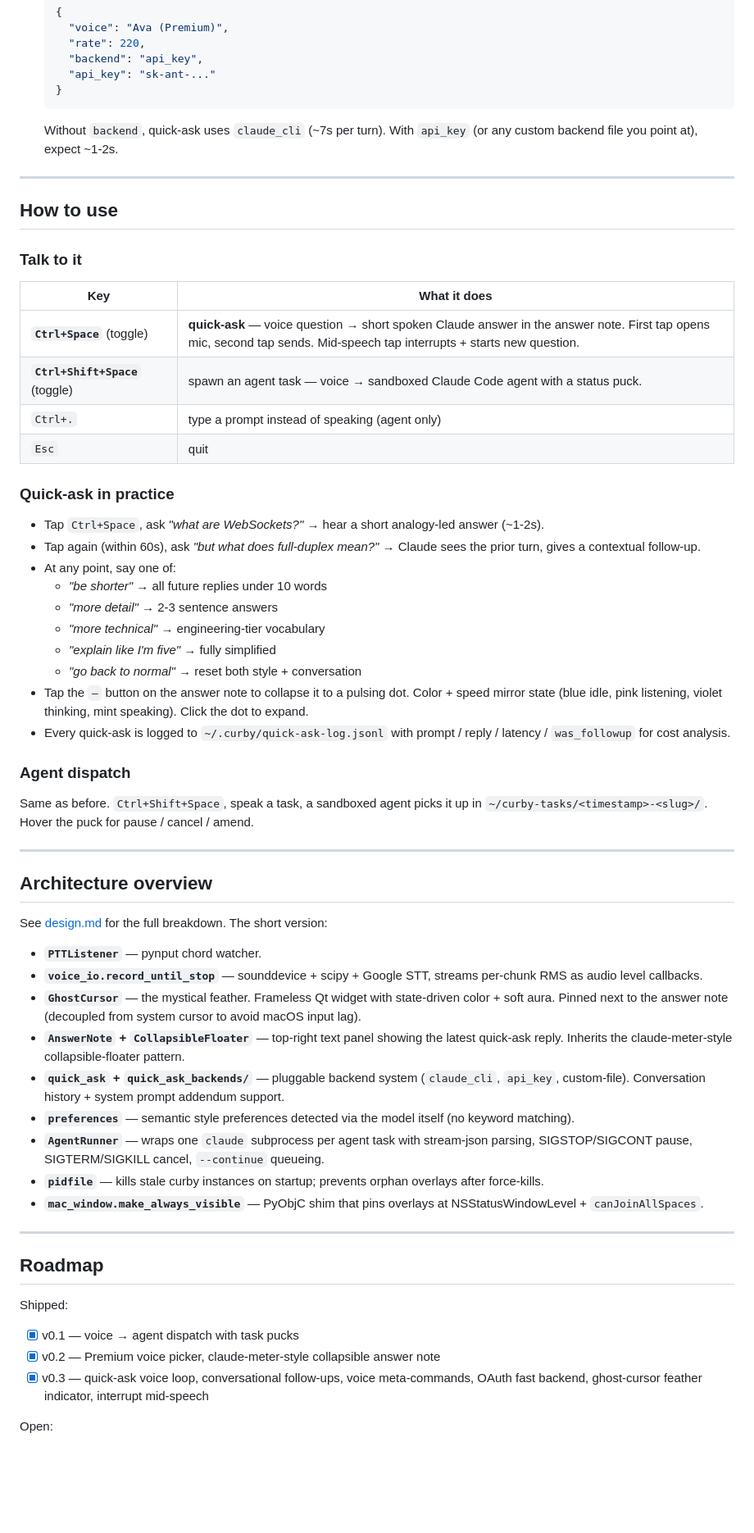
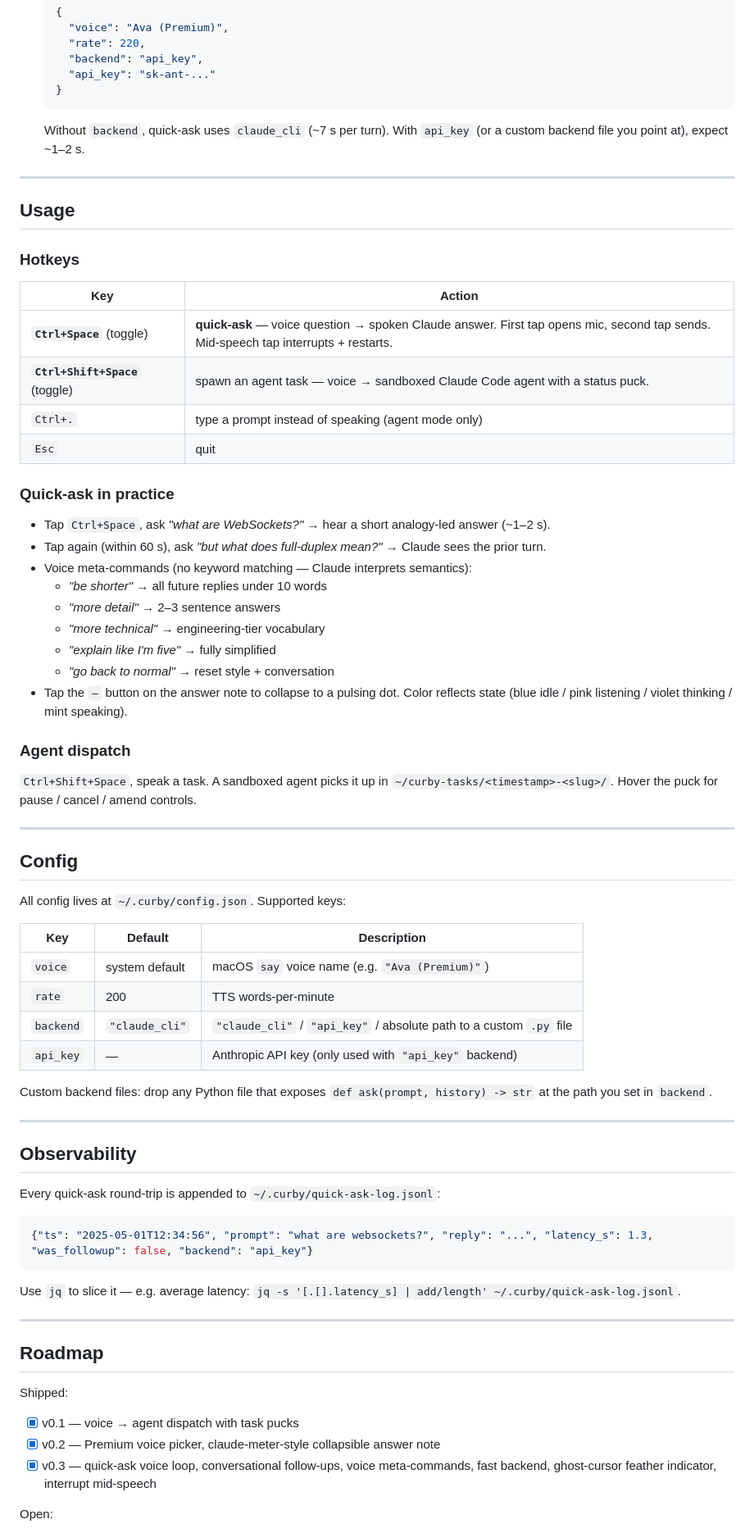
Before and after one commit to CasterlyGit/curby, a Markdown page: README.md, the part around one of its changes. Shown at 82% size. Rendered like a GitHub page; blank space fills up the shorter version.

````diff
--- a/README.md
+++ b/README.md
@@ -53,53 +78,63 @@ Recommended one-time setup for the best feel:
      "api_key": "sk-ant-..."
    }
    ```
-   Without `backend`, quick-ask uses `claude_cli` (~7s per turn). With `api_key` (or any custom backend file you point at), expect ~1-2s.
+   Without `backend`, quick-ask uses `claude_cli` (~7 s per turn). With `api_key` (or a custom backend file you point at), expect ~1–2 s.
 
 ---
 
-## How to use
+## Usage
 
-### Talk to it
+### Hotkeys
 
-| Key | What it does |
+| Key | Action |
 |---|---|
-| **`Ctrl+Space`** (toggle) | **quick-ask** — voice question → short spoken Claude answer in the answer note. First tap opens mic, second tap sends. Mid-speech tap interrupts + starts new question. |
+| **`Ctrl+Space`** (toggle) | **quick-ask** — voice question → spoken Claude answer. First tap opens mic, second tap sends. Mid-speech tap interrupts + restarts. |
 | **`Ctrl+Shift+Space`** (toggle) | spawn an agent task — voice → sandboxed Claude Code agent with a status puck. |
-| `Ctrl+.` | type a prompt instead of speaking (agent only) |
+| `Ctrl+.` | type a prompt instead of speaking (agent mode only) |
 | `Esc` | quit |
 
 ### Quick-ask in practice
 
-- Tap `Ctrl+Space`, ask *"what are WebSockets?"* → hear a short analogy-led answer (~1-2s).
-- Tap again (within 60s), ask *"but what does full-duplex mean?"* → Claude sees the prior turn, gives a contextual follow-up.
-- At any point, say one of:
+- Tap `Ctrl+Space`, ask *"what are WebSockets?"* → hear a short analogy-led answer (~1–2 s).
+- Tap again (within 60 s), ask *"but what does full-duplex mean?"* → Claude sees the prior turn.
+- Voice meta-commands (no keyword matching — Claude interprets semantics):
   - *"be shorter"* → all future replies under 10 words
-  - *"more detail"* → 2-3 sentence answers
+  - *"more detail"* → 2–3 sentence answers
   - *"more technical"* → engineering-tier vocabulary
   - *"explain like I'm five"* → fully simplified
-  - *"go back to normal"* → reset both style + conversation
-- Tap the `—` button on the answer note to collapse it to a pulsing dot. Color + speed mirror state (blue idle, pink listening, violet thinking, mint speaking). Click the dot to expand.
-- Every quick-ask is logged to `~/.curby/quick-ask-log.jsonl` with prompt / reply / latency / `was_followup` for cost analysis.
+  - *"go back to normal"* → reset style + conversation
+- Tap the `—` button on the answer note to collapse to a pulsing dot. Color reflects state (blue idle / pink listening / violet thinking / mint speaking).
 
 ### Agent dispatch
 
-Same as before. `Ctrl+Shift+Space`, speak a task, a sandboxed agent picks it up in `~/curby-tasks/<timestamp>-<slug>/`. Hover the puck for pause / cancel / amend.
+`Ctrl+Shift+Space`, speak a task. A sandboxed agent picks it up in `~/curby-tasks/<timestamp>-<slug>/`. Hover the puck for pause / cancel / amend controls.
 
 ---
 
-## Architecture overview
+## Config
 
-See [design.md](design.md) for the full breakdown. The short version:
+All config lives at `~/.curby/config.json`. Supported keys:
 
-- **`PTTListener`** — pynput chord watcher.
-- **`voice_io.record_until_stop`** — sounddevice + scipy + Google STT, streams per-chunk RMS as audio level callbacks.
-- **`GhostCursor`** — the mystical feather. Frameless Qt widget with state-driven color + soft aura. Pinned next to the answer note (decoupled from system cursor to avoid macOS input lag).
-- **`AnswerNote` + `CollapsibleFloater`** — top-right text panel showing the latest quick-ask reply. Inherits the claude-meter-style collapsible-floater pattern.
-- **`quick_ask` + `quick_ask_backends/`** — pluggable backend system (`claude_cli`, `api_key`, custom-file). Conversation history + system prompt addendum support.
-- **`preferences`** — semantic style preferences detected via the model itself (no keyword matching).
-- **`AgentRunner`** — wraps one `claude` subprocess per agent task with stream-json parsing, SIGSTOP/SIGCONT pause, SIGTERM/SIGKILL cancel, `--continue` queueing.
-- **`pidfile`** — kills stale curby instances on startup; prevents orphan overlays after force-kills.
-- **`mac_window.make_always_visible`** — PyObjC shim that pins overlays at NSStatusWindowLevel + `canJoinAllSpaces`.
+| Key | Default | Description |
+|---|---|---|
+| `voice` | system default | macOS `say` voice name (e.g. `"Ava (Premium)"`) |
+| `rate` | 200 | TTS words-per-minute |
+| `backend` | `"claude_cli"` | `"claude_cli"` / `"api_key"` / absolute path to a custom `.py` file |
+| `api_key` | — | Anthropic API key (only used with `"api_key"` backend) |
+
+Custom backend files: drop any Python file that exposes `def ask(prompt, history) -> str` at the path you set in `backend`.
+
+---
+
+## Observability
+
+Every quick-ask round-trip is appended to `~/.curby/quick-ask-log.jsonl`:
+
+```json
+{"ts": "2025-05-01T12:34:56", "prompt": "what are websockets?", "reply": "...", "latency_s": 1.3, "was_followup": false, "backend": "api_key"}
+```
+
+Use `jq` to slice it — e.g. average latency: `jq -s '[.[].latency_s] | add/length' ~/.curby/quick-ask-log.jsonl`.
 
 ---
 
@@ -108,6 +143,6 @@ See [design.md](design.md) for the full breakdown. The short version:
 Shipped:
 - [x] v0.1 — voice → agent dispatch with task pucks
 - [x] v0.2 — Premium voice picker, claude-meter-style collapsible answer note
-- [x] v0.3 — quick-ask voice loop, conversational follow-ups, voice meta-commands, OAuth fast backend, ghost-cursor feather indicator, interrupt mid-speech
+- [x] v0.3 — quick-ask voice loop, conversational follow-ups, voice meta-commands, fast backend, ghost-cursor feather indicator, interrupt mid-speech
 
 Open:
````
Also changed, not shown: other parts of README.md (+57 -21 lines).
